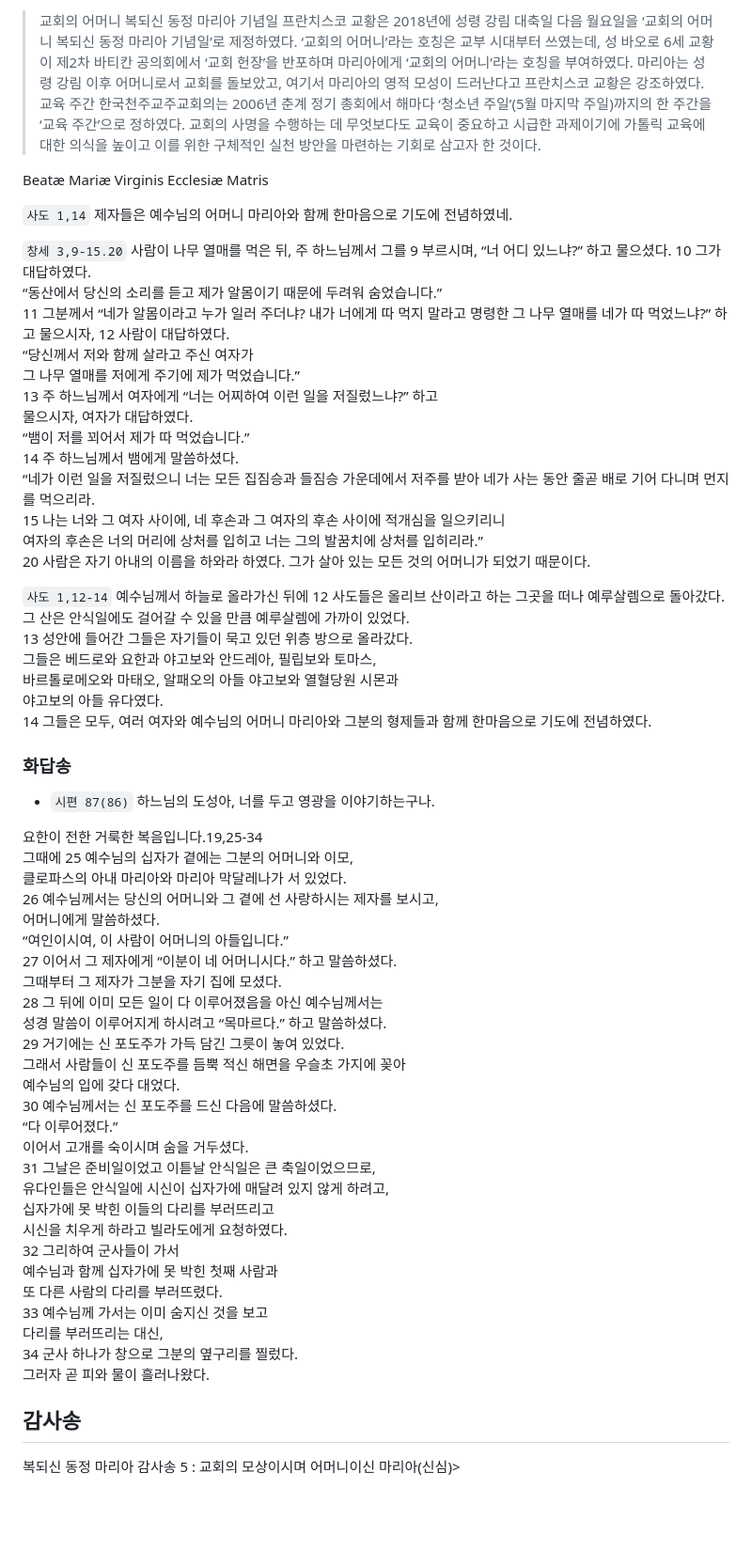
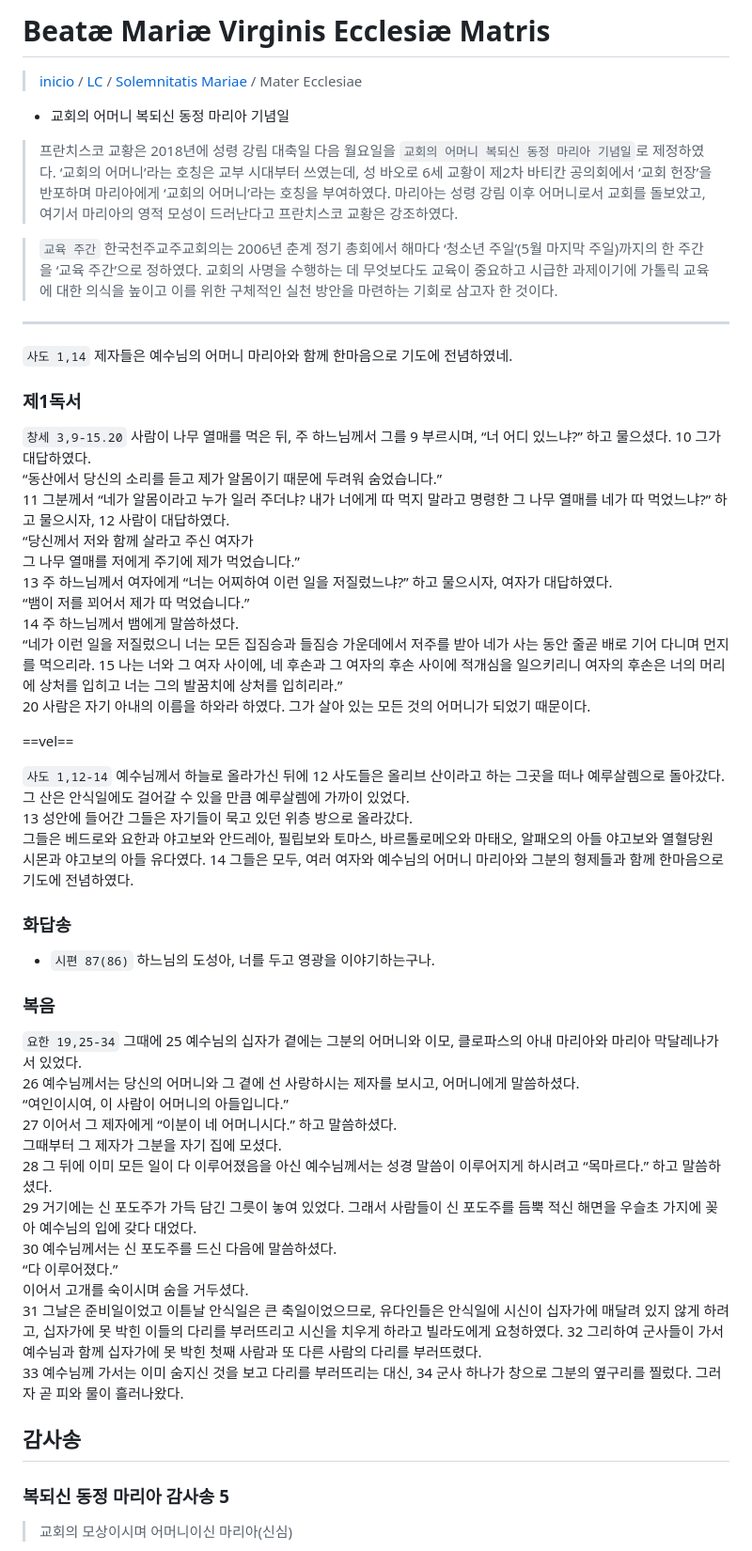
Before and after one commit to abcdmatrix1/abcdmatrix1.github.io, a Markdown page: lc/mariae/ecclesiae.md, the part around the change. Shown at 94% size. GitHub-like rendering; blank space fills up the shorter version.

Commit message:
m1 mater ecclesiae

```diff
--- a/lc/mariae/ecclesiae.md
+++ b/lc/mariae/ecclesiae.md
@@ -1,39 +1,34 @@
-> 교회의 어머니 복되신 동정 마리아 기념일
-> 프란치스코 교황은 2018년에 성령 강림 대축일 다음 월요일을 ‘교회의 어머니 복되신 동정 마리아 기념일’로 제정하였다. ‘교회의 어머니’라는 호칭은 교부 시대부터 쓰였는데, 성 바오로 6세 교황이 제2차 바티칸 공의회에서 ‘교회 헌장’을 반포하며 마리아에게 ‘교회의 어머니’라는 호칭을 부여하였다. 마리아는 성령 강림 이후 어머니로서 교회를 돌보았고, 여기서 마리아의 영적 모성이 드러난다고 프란치스코 교황은 강조하였다.
-> 교육 주간
-> 한국천주교주교회의는 2006년 춘계 정기 총회에서 해마다 ‘청소년 주일’(5월 마지막 주일)까지의 한 주간을 ‘교육 주간’으로 정하였다. 교회의 사명을 수행하는 데 무엇보다도 교육이 중요하고 시급한 과제이기에 가톨릭 교육에 대한 의식을 높이고 이를 위한 구체적인 실천 방안을 마련하는 기회로 삼고자 한 것이다.
+# Beatæ Mariæ Virginis Ecclesiæ Matris
 
+> [inicio](../../README.md) / [LC](../../LC.md) / [Solemnitatis Mariae](../LM.md) / Mater Ecclesiae
 
-Beatæ Mariæ Virginis Ecclesiæ Matris
+- 교회의 어머니 복되신 동정 마리아 기념일
 
+> 프란치스코 교황은 2018년에 성령 강림 대축일 다음 월요일을 `교회의 어머니 복되신 동정 마리아 기념일`로 제정하였다. ‘교회의 어머니’라는 호칭은 교부 시대부터 쓰였는데, 성 바오로 6세 교황이 제2차 바티칸 공의회에서 ‘교회 헌장’을 반포하며 마리아에게 ‘교회의 어머니’라는 호칭을 부여하였다. 마리아는 성령 강림 이후 어머니로서 교회를 돌보았고, 여기서 마리아의 영적 모성이 드러난다고 프란치스코 교황은 강조하였다.
 
+> `교육 주간` 한국천주교주교회의는 2006년 춘계 정기 총회에서 해마다 ‘청소년 주일’(5월 마지막 주일)까지의 한 주간을 ‘교육 주간’으로 정하였다. 교회의 사명을 수행하는 데 무엇보다도 교육이 중요하고 시급한 과제이기에 가톨릭 교육에 대한 의식을 높이고 이를 위한 구체적인 실천 방안을 마련하는 기회로 삼고자 한 것이다.
+
+----
 
 `사도 1,14` 제자들은 예수님의 어머니 마리아와 함께 한마음으로 기도에 전념하였네.
 
-
+### 제1독서
 `창세 3,9-15.20` 사람이 나무 열매를 먹은 뒤, 주 하느님께서 그를 9 부르시며, “너 어디 있느냐?” 하고 물으셨다. 10 그가 대답하였다.
 “동산에서 당신의 소리를 듣고 제가 알몸이기 때문에 두려워 숨었습니다.”
 11 그분께서 “네가 알몸이라고 누가 일러 주더냐? 내가 너에게 따 먹지 말라고 명령한 그 나무 열매를 네가 따 먹었느냐?” 하고 물으시자, 12 사람이 대답하였다.
 “당신께서 저와 함께 살라고 주신 여자가
 그 나무 열매를 저에게 주기에 제가 먹었습니다.”
-13 주 하느님께서 여자에게 “너는 어찌하여 이런 일을 저질렀느냐?” 하고
-물으시자, 여자가 대답하였다.
+13 주 하느님께서 여자에게 “너는 어찌하여 이런 일을 저질렀느냐?” 하고 물으시자, 여자가 대답하였다.
 “뱀이 저를 꾀어서 제가 따 먹었습니다.”
 14 주 하느님께서 뱀에게 말씀하셨다.
-“네가 이런 일을 저질렀으니 너는 모든 집짐승과 들짐승 가운데에서 저주를 받아 네가 사는 동안 줄곧 배로 기어 다니며 먼지를 먹으리라.
-15 나는 너와 그 여자 사이에, 네 후손과 그 여자의 후손 사이에 적개심을 일으키리니
-여자의 후손은 너의 머리에 상처를 입히고 너는 그의 발꿈치에 상처를 입히리라.”
+“네가 이런 일을 저질렀으니 너는 모든 집짐승과 들짐승 가운데에서 저주를 받아 네가 사는 동안 줄곧 배로 기어 다니며 먼지를 먹으리라. 15 나는 너와 그 여자 사이에, 네 후손과 그 여자의 후손 사이에 적개심을 일으키리니 여자의 후손은 너의 머리에 상처를 입히고 너는 그의 발꿈치에 상처를 입히리라.”
 20 사람은 자기 아내의 이름을 하와라 하였다. 그가 살아 있는 모든 것의 어머니가 되었기 때문이다.
 
+==vel==
 
-`사도 1,12-14` 예수님께서 하늘로 올라가신 뒤에 12 사도들은 올리브 산이라고 하는 그곳을 떠나 예루살렘으로 돌아갔다.
-그 산은 안식일에도 걸어갈 수 있을 만큼 예루살렘에 가까이 있었다.
+`사도 1,12-14` 예수님께서 하늘로 올라가신 뒤에 12 사도들은 올리브 산이라고 하는 그곳을 떠나 예루살렘으로 돌아갔다. 그 산은 안식일에도 걸어갈 수 있을 만큼 예루살렘에 가까이 있었다.
 13 성안에 들어간 그들은 자기들이 묵고 있던 위층 방으로 올라갔다.
-그들은 베드로와 요한과 야고보와 안드레아, 필립보와 토마스,
-바르톨로메오와 마태오, 알패오의 아들 야고보와 열혈당원 시몬과
-야고보의 아들 유다였다.
-14 그들은 모두, 여러 여자와 예수님의 어머니 마리아와 그분의 형제들과 함께 한마음으로 기도에 전념하였다.
-
+그들은 베드로와 요한과 야고보와 안드레아, 필립보와 토마스, 바르톨로메오와 마태오, 알패오의 아들 야고보와 열혈당원 시몬과 야고보의 아들 유다였다. 14 그들은 모두, 여러 여자와 예수님의 어머니 마리아와 그분의 형제들과 함께 한마음으로 기도에 전념하였다.
 
 
 ### 화답송
@@ -41,37 +36,25 @@ Beatæ Mariæ Virginis Ecclesiæ Matris
 - `시편 87(86)` 하느님의 도성아, 너를 두고 영광을 이야기하는구나.
 
 
-요한이 전한 거룩한 복음입니다.19,25-34
-그때에 25 예수님의 십자가 곁에는 그분의 어머니와 이모,
-클로파스의 아내 마리아와 마리아 막달레나가 서 있었다.
-26 예수님께서는 당신의 어머니와 그 곁에 선 사랑하시는 제자를 보시고,
-어머니에게 말씀하셨다.
+### 복음
+`요한 19,25-34`  그때에 25 예수님의 십자가 곁에는 그분의 어머니와 이모, 클로파스의 아내 마리아와 마리아 막달레나가 서 있었다.
+26 예수님께서는 당신의 어머니와 그 곁에 선 사랑하시는 제자를 보시고, 어머니에게 말씀하셨다.
 “여인이시여, 이 사람이 어머니의 아들입니다.”
 27 이어서 그 제자에게 “이분이 네 어머니시다.” 하고 말씀하셨다.
 그때부터 그 제자가 그분을 자기 집에 모셨다.
-28 그 뒤에 이미 모든 일이 다 이루어졌음을 아신 예수님께서는
-성경 말씀이 이루어지게 하시려고 “목마르다.” 하고 말씀하셨다.
-29 거기에는 신 포도주가 가득 담긴 그릇이 놓여 있었다.
-그래서 사람들이 신 포도주를 듬뿍 적신 해면을 우슬초 가지에 꽂아
-예수님의 입에 갖다 대었다.
+28 그 뒤에 이미 모든 일이 다 이루어졌음을 아신 예수님께서는 성경 말씀이 이루어지게 하시려고 “목마르다.” 하고 말씀하셨다.
+29 거기에는 신 포도주가 가득 담긴 그릇이 놓여 있었다. 그래서 사람들이 신 포도주를 듬뿍 적신 해면을 우슬초 가지에 꽂아 예수님의 입에 갖다 대었다.
 30 예수님께서는 신 포도주를 드신 다음에 말씀하셨다.
 “다 이루어졌다.”
 이어서 고개를 숙이시며 숨을 거두셨다.
-31 그날은 준비일이었고 이튿날 안식일은 큰 축일이었으므로,
-유다인들은 안식일에 시신이 십자가에 매달려 있지 않게 하려고,
-십자가에 못 박힌 이들의 다리를 부러뜨리고
-시신을 치우게 하라고 빌라도에게 요청하였다.
-32 그리하여 군사들이 가서
-예수님과 함께 십자가에 못 박힌 첫째 사람과
-또 다른 사람의 다리를 부러뜨렸다.
-33 예수님께 가서는 이미 숨지신 것을 보고
-다리를 부러뜨리는 대신,
-34 군사 하나가 창으로 그분의 옆구리를 찔렀다.
-그러자 곧 피와 물이 흘러나왔다.
+31 그날은 준비일이었고 이튿날 안식일은 큰 축일이었으므로, 유다인들은 안식일에 시신이 십자가에 매달려 있지 않게 하려고, 십자가에 못 박힌 이들의 다리를 부러뜨리고 시신을 치우게 하라고 빌라도에게 요청하였다. 32 그리하여 군사들이 가서 예수님과 함께 십자가에 못 박힌 첫째 사람과 또 다른 사람의 다리를 부러뜨렸다.
+33 예수님께 가서는 이미 숨지신 것을 보고 다리를 부러뜨리는 대신, 34 군사 하나가 창으로 그분의 옆구리를 찔렀다. 그러자 곧 피와 물이 흘러나왔다.
 
 
 ## 감사송
-복되신 동정 마리아 감사송 5 : 교회의 모상이시며 어머니이신 마리아(신심)>
+### 복되신 동정 마리아 감사송 5
+> 교회의 모상이시며 어머니이신 마리아(신심)
+
 거룩하신 아버지, 전능하시고 영원하신 주 하느님,
 언제나 어디서나 아버지께 감사하고
 특히 복되신 동정 마리아를 기리며 아버지를 찬송하고 찬양함은
```
